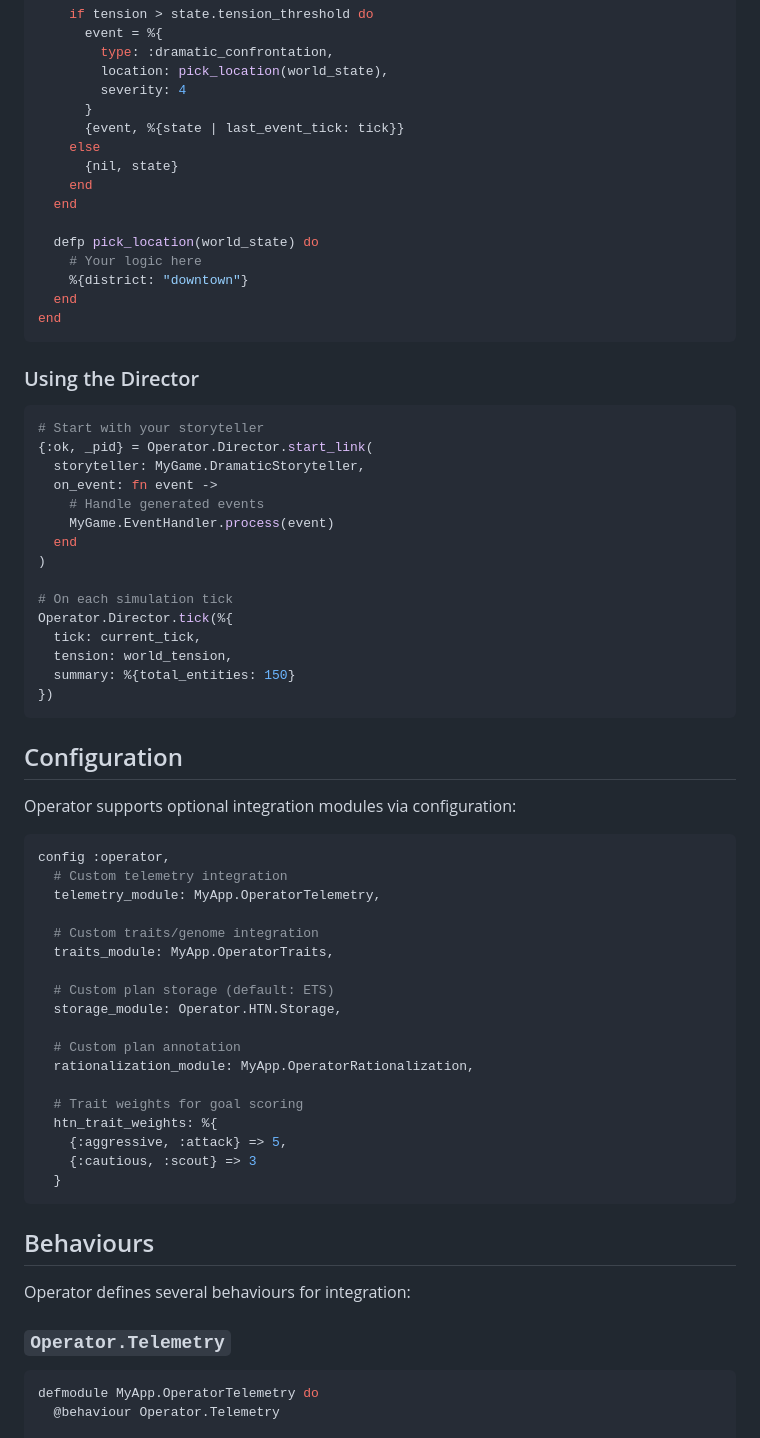
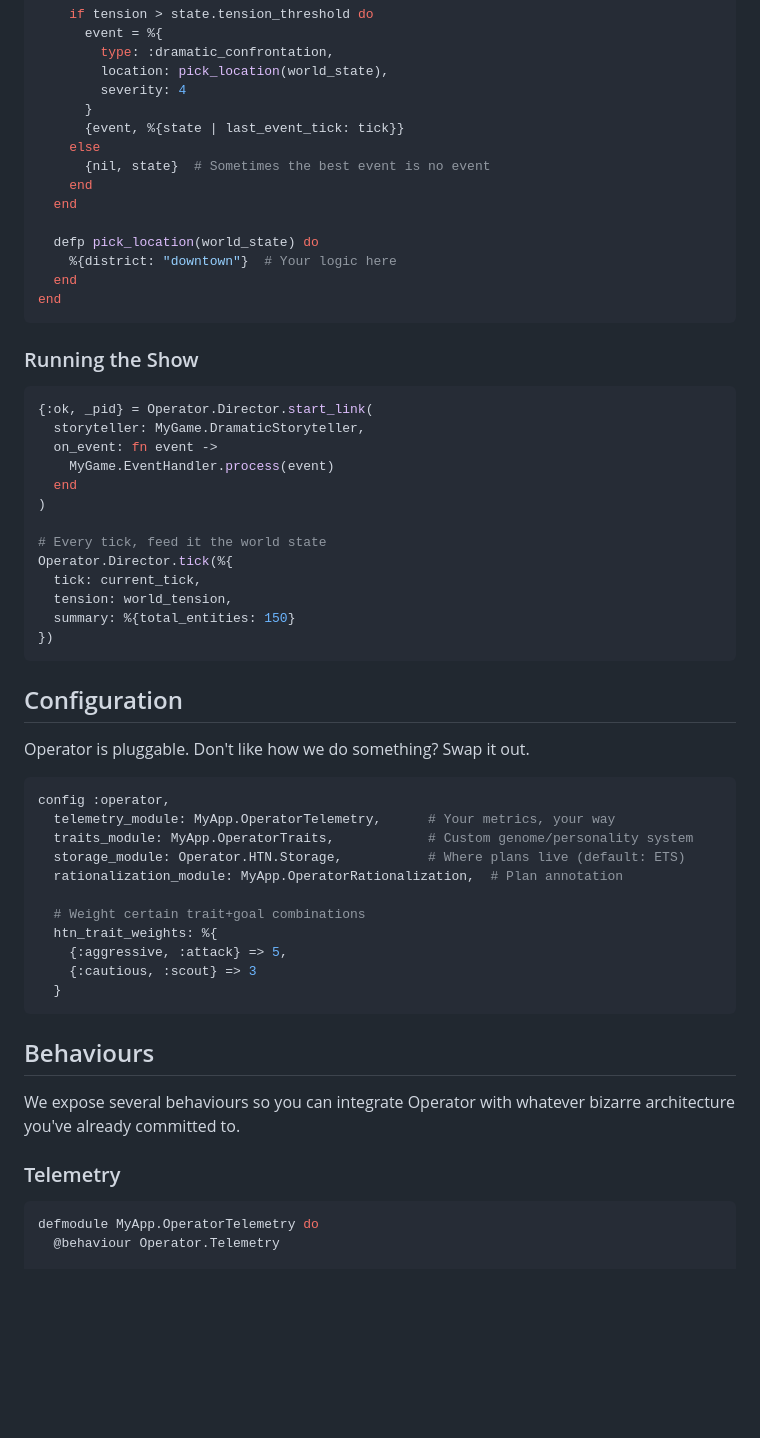
Before and after one commit to gamedev-company/operator, a Markdown page: README.md, the part around one of its changes. GitHub-like rendering; blank space fills up the shorter version.

````diff
--- a/README.md
+++ b/README.md
@@ -171,30 +174,27 @@ defmodule MyGame.DramaticStoryteller do
       }
       {event, %{state | last_event_tick: tick}}
     else
-      {nil, state}
+      {nil, state}  # Sometimes the best event is no event
     end
   end
 
   defp pick_location(world_state) do
-    # Your logic here
-    %{district: "downtown"}
+    %{district: "downtown"}  # Your logic here
   end
 end
 ```
 
-### Using the Director
+### Running the Show
 
 ```elixir
-# Start with your storyteller
 {:ok, _pid} = Operator.Director.start_link(
   storyteller: MyGame.DramaticStoryteller,
   on_event: fn event ->
-    # Handle generated events
     MyGame.EventHandler.process(event)
   end
 )
 
-# On each simulation tick
+# Every tick, feed it the world state
 Operator.Director.tick(%{
   tick: current_tick,
   tension: world_tension,
@@ -204,23 +204,16 @@ Operator.Director.tick(%{
 
 ## Configuration
 
-Operator supports optional integration modules via configuration:
+Operator is pluggable. Don't like how we do something? Swap it out.
 
 ```elixir
 config :operator,
-  # Custom telemetry integration
-  telemetry_module: MyApp.OperatorTelemetry,
+  telemetry_module: MyApp.OperatorTelemetry,      # Your metrics, your way
+  traits_module: MyApp.OperatorTraits,            # Custom genome/personality system
+  storage_module: Operator.HTN.Storage,           # Where plans live (default: ETS)
+  rationalization_module: MyApp.OperatorRationalization,  # Plan annotation
 
-  # Custom traits/genome integration
-  traits_module: MyApp.OperatorTraits,
-
-  # Custom plan storage (default: ETS)
-  storage_module: Operator.HTN.Storage,
-
-  # Custom plan annotation
-  rationalization_module: MyApp.OperatorRationalization,
-
-  # Trait weights for goal scoring
+  # Weight certain trait+goal combinations
   htn_trait_weights: %{
     {:aggressive, :attack} => 5,
     {:cautious, :scout} => 3
@@ -229,9 +222,9 @@ config :operator,
 
 ## Behaviours
 
-Operator defines several behaviours for integration:
+We expose several behaviours so you can integrate Operator with whatever bizarre architecture you've already committed to.
 
-### `Operator.Telemetry`
+### Telemetry
 
 ```elixir
 defmodule MyApp.OperatorTelemetry do
````
Also changed, not shown: other parts of README.md (+61 -44 lines).
